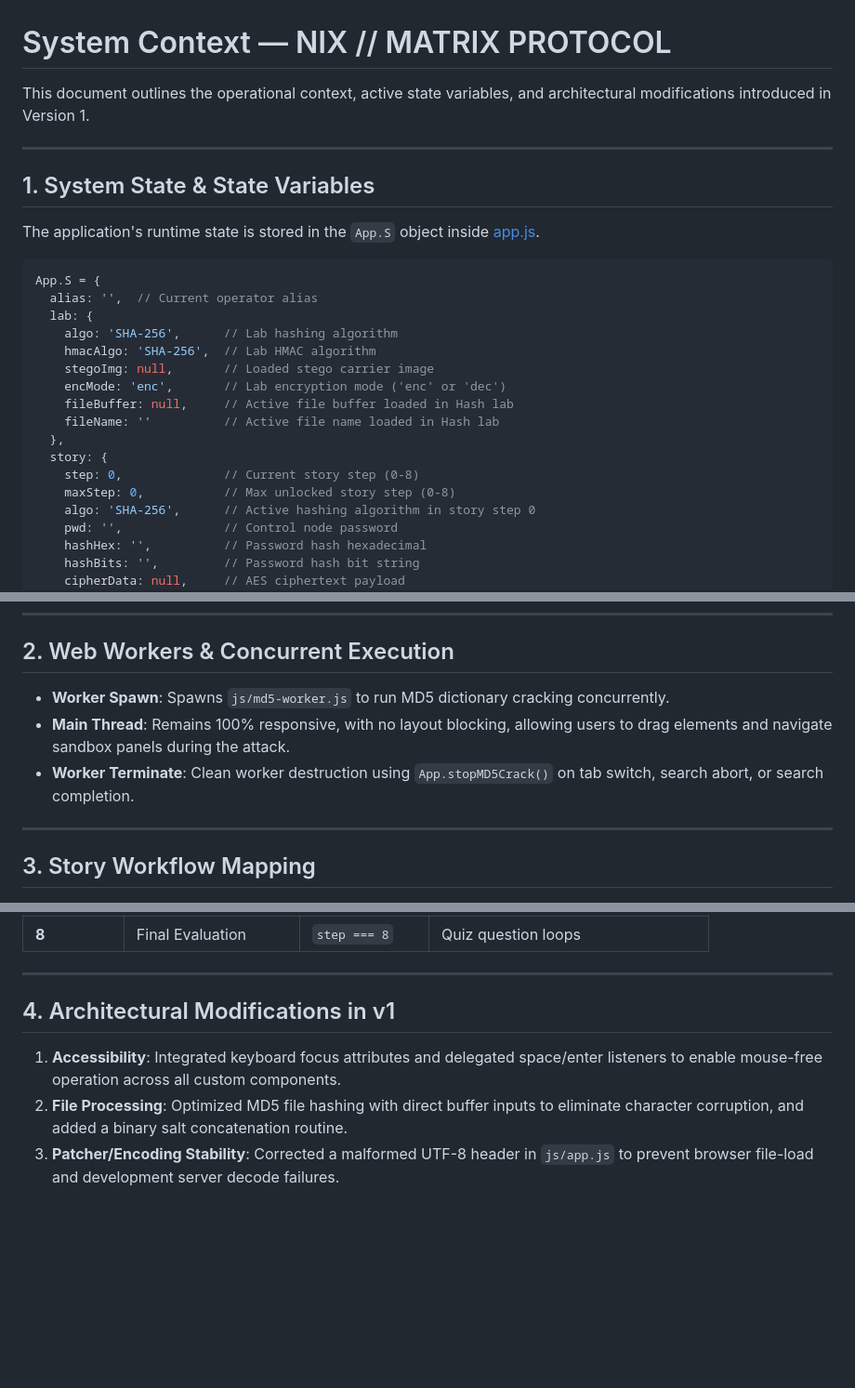
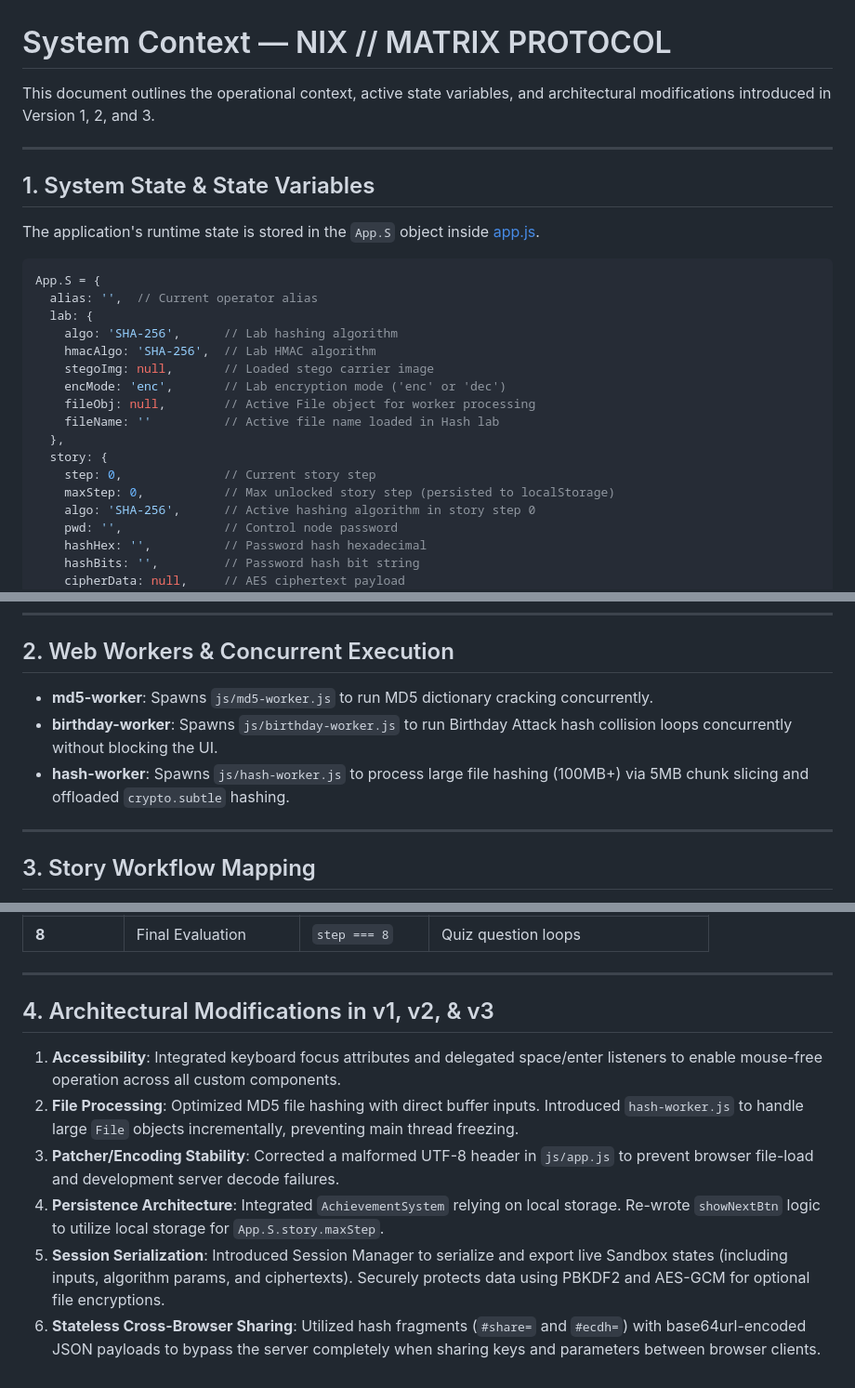
Before and after one commit to ctrl-Nix/Hashing-nd-Encryption-Playground, a Markdown page: agent/context.md, 3 parts joined by grey strips. Shown at 93% size. Drawn GitHub-style; blank space fills up the shorter version.

```diff
--- a/agent/context.md
+++ b/agent/context.md
@@ -1,6 +1,6 @@
 # System Context — NIX // MATRIX PROTOCOL
 
-This document outlines the operational context, active state variables, and architectural modifications introduced in Version 1.
+This document outlines the operational context, active state variables, and architectural modifications introduced in Version 1, 2, and 3.
 
 ---
 
@@ -16,12 +16,12 @@ App.S = {
     hmacAlgo: 'SHA-256',  // Lab HMAC algorithm
     stegoImg: null,       // Loaded stego carrier image
     encMode: 'enc',       // Lab encryption mode ('enc' or 'dec')
-    fileBuffer: null,     // Active file buffer loaded in Hash lab
+    fileObj: null,        // Active File object for worker processing
     fileName: ''          // Active file name loaded in Hash lab
   },
   story: {
-    step: 0,              // Current story step (0-8)
-    maxStep: 0,           // Max unlocked story step (0-8)
+    step: 0,              // Current story step
+    maxStep: 0,           // Max unlocked story step (persisted to localStorage)
     algo: 'SHA-256',      // Active hashing algorithm in story step 0
     pwd: '',              // Control node password
     hashHex: '',          // Password hash hexadecimal
@@ -52,9 +52,9 @@ App.S = {
 
 ## 2. Web Workers & Concurrent Execution
 
-- **Worker Spawn**: Spawns `js/md5-worker.js` to run MD5 dictionary cracking concurrently.
-- **Main Thread**: Remains 100% responsive, with no layout blocking, allowing users to drag elements and navigate sandbox panels during the attack.
-- **Worker Terminate**: Clean worker destruction using `App.stopMD5Crack()` on tab switch, search abort, or search completion.
+- **md5-worker**: Spawns `js/md5-worker.js` to run MD5 dictionary cracking concurrently.
+- **birthday-worker**: Spawns `js/birthday-worker.js` to run Birthday Attack hash collision loops concurrently without blocking the UI.
+- **hash-worker**: Spawns `js/hash-worker.js` to process large file hashing (100MB+) via 5MB chunk slicing and offloaded `crypto.subtle` hashing.
 
 ---
 
@@ -76,8 +76,11 @@ The story steps have been re-numbered and expanded to support a 9-step progressi
 
 ---
 
-## 4. Architectural Modifications in v1
+## 4. Architectural Modifications in v1, v2, & v3
 
 1. **Accessibility**: Integrated keyboard focus attributes and delegated space/enter listeners to enable mouse-free operation across all custom components.
-2. **File Processing**: Optimized MD5 file hashing with direct buffer inputs to eliminate character corruption, and added a binary salt concatenation routine.
+2. **File Processing**: Optimized MD5 file hashing with direct buffer inputs. Introduced `hash-worker.js` to handle large `File` objects incrementally, preventing main thread freezing.
 3. **Patcher/Encoding Stability**: Corrected a malformed UTF-8 header in `js/app.js` to prevent browser file-load and development server decode failures.
+4. **Persistence Architecture**: Integrated `AchievementSystem` relying on local storage. Re-wrote `showNextBtn` logic to utilize local storage for `App.S.story.maxStep`.
+5. **Session Serialization**: Introduced Session Manager to serialize and export live Sandbox states (including inputs, algorithm params, and ciphertexts). Securely protects data using PBKDF2 and AES-GCM for optional file encryptions.
+6. **Stateless Cross-Browser Sharing**: Utilized hash fragments (`#share=` and `#ecdh=`) with base64url-encoded JSON payloads to bypass the server completely when sharing keys and parameters between browser clients.
```
Also changed, not shown: README.md (+5 -1 lines), progress.md (+27 -0 lines).
